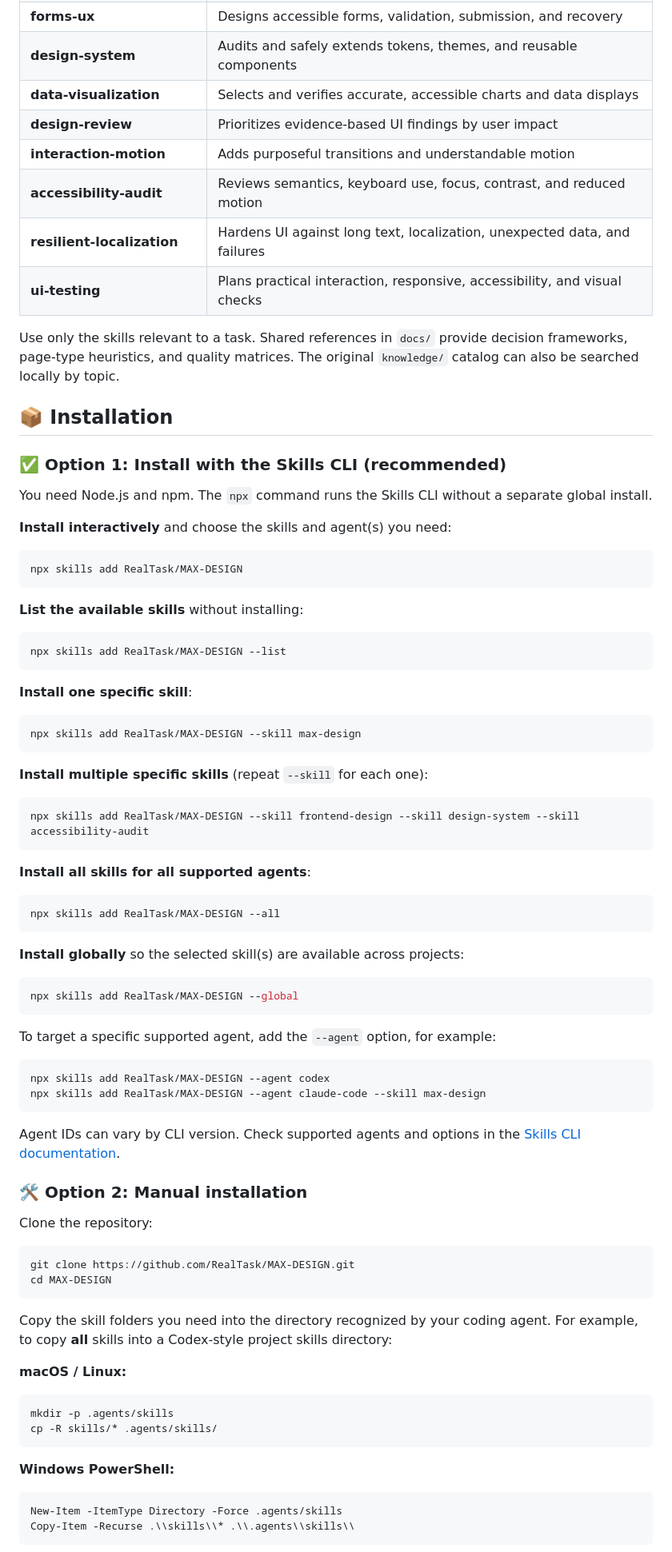
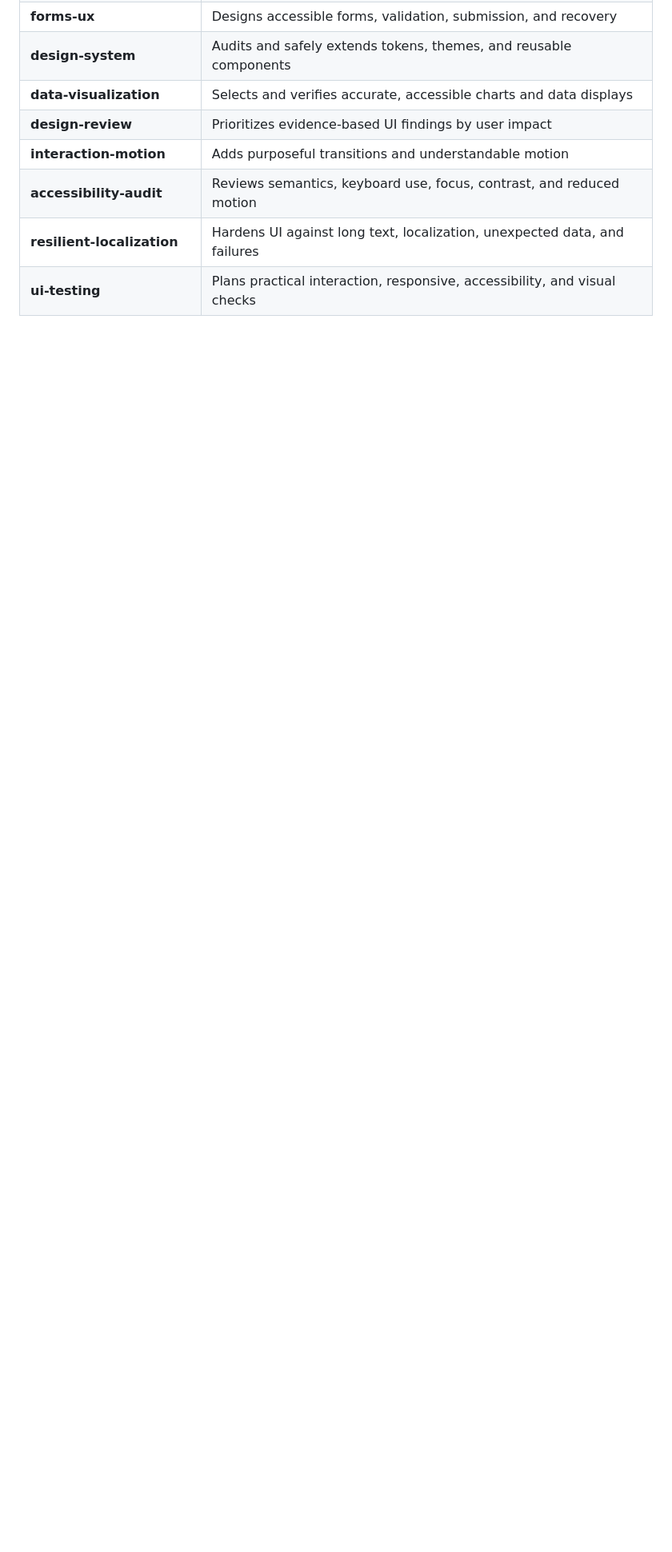
Before and after one commit to RealTask/MAX-DESIGN, a Markdown page: README.md, the part around one of its changes. Shown at 80% size. GitHub-like rendering; blank space fills up the shorter version.

Commit message:
Document unified MAX-DESIGN skill installation

````diff
--- a/README.md
+++ b/README.md
@@ -27,81 +97,3 @@ It is framework-agnostic: use the project's existing HTML/CSS/JavaScript, React,
 | **resilient-localization** | Hardens UI against long text, localization, unexpected data, and failures |
 | **ui-testing** | Plans practical interaction, responsive, accessibility, and visual checks |
 
-Use only the skills relevant to a task. Shared references in `docs/` provide decision frameworks, page-type heuristics, and quality matrices. The original `knowledge/` catalog can also be searched locally by topic.
-
-## 📦 Installation
-
-### ✅ Option 1: Install with the Skills CLI (recommended)
-
-You need Node.js and npm. The `npx` command runs the Skills CLI without a separate global install.
-
-**Install interactively** and choose the skills and agent(s) you need:
-
-```bash
-npx skills add RealTask/MAX-DESIGN
-```
-
-**List the available skills** without installing:
-
-```bash
-npx skills add RealTask/MAX-DESIGN --list
-```
-
-**Install one specific skill**:
-
-```bash
-npx skills add RealTask/MAX-DESIGN --skill max-design
-```
-
-**Install multiple specific skills** (repeat `--skill` for each one):
-
-```bash
-npx skills add RealTask/MAX-DESIGN --skill frontend-design --skill design-system --skill accessibility-audit
-```
-
-**Install all skills for all supported agents**:
-
-```bash
-npx skills add RealTask/MAX-DESIGN --all
-```
-
-**Install globally** so the selected skill(s) are available across projects:
-
-```bash
-npx skills add RealTask/MAX-DESIGN --global
-```
-
-To target a specific supported agent, add the `--agent` option, for example:
-
-```bash
-npx skills add RealTask/MAX-DESIGN --agent codex
-npx skills add RealTask/MAX-DESIGN --agent claude-code --skill max-design
-```
-
-Agent IDs can vary by CLI version. Check supported agents and options in the [Skills CLI documentation](https://github.com/vercel-labs/skills).
-
-### 🛠️ Option 2: Manual installation
-
-Clone the repository:
-
-```bash
-git clone https://github.com/RealTask/MAX-DESIGN.git
-cd MAX-DESIGN
-```
-
-Copy the skill folders you need into the directory recognized by your coding agent. For example, to copy **all** skills into a Codex-style project skills directory:
-
-**macOS / Linux:**
-
-```bash
-mkdir -p .agents/skills
-cp -R skills/* .agents/skills/
-```
-
-**Windows PowerShell:**
-
-```powershell
-New-Item -ItemType Directory -Force .agents/skills
-Copy-Item -Recurse .\\skills\\* .\\.agents\\skills\\
-```
-
````
Also changed, not shown: other parts of README.md (+90 -33 lines).
